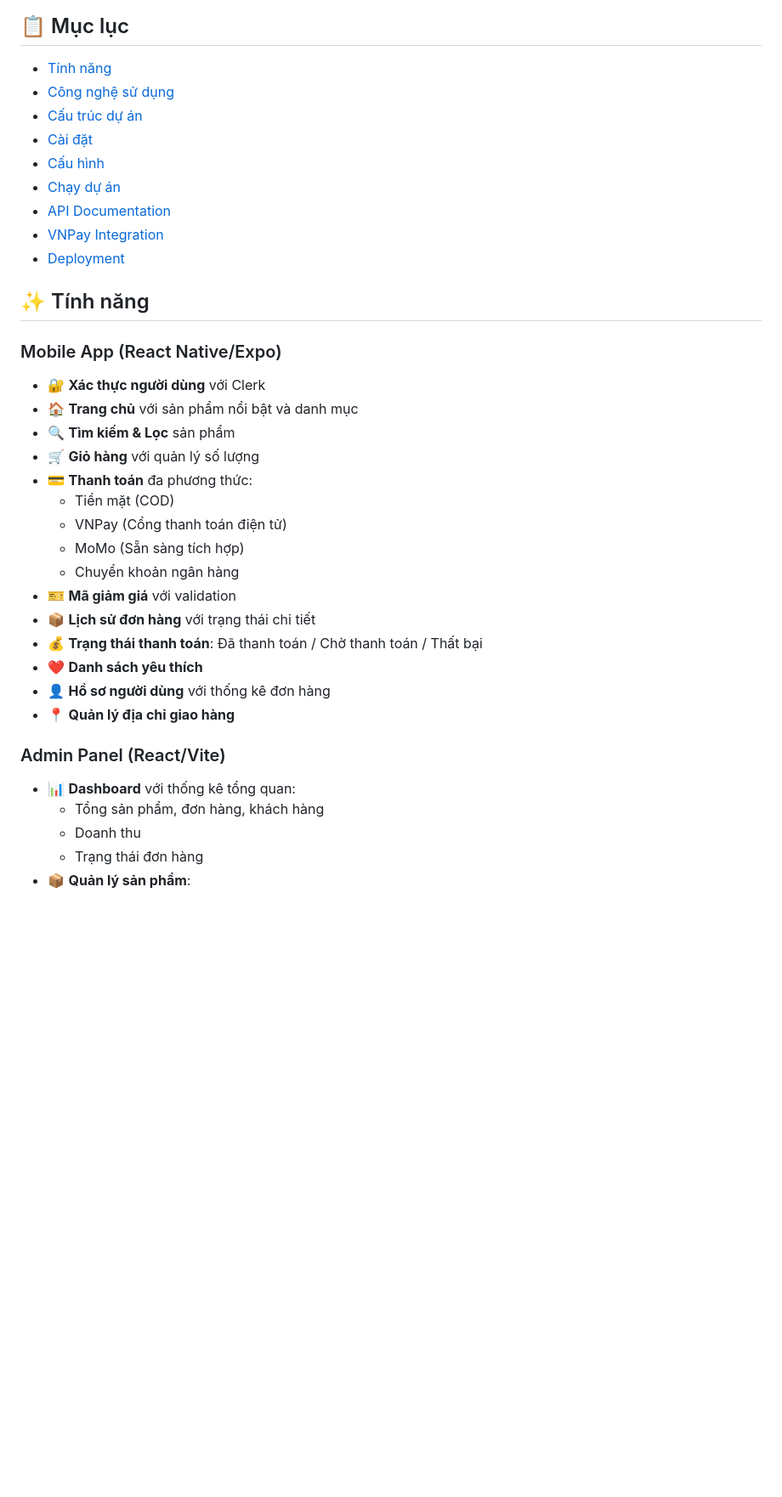
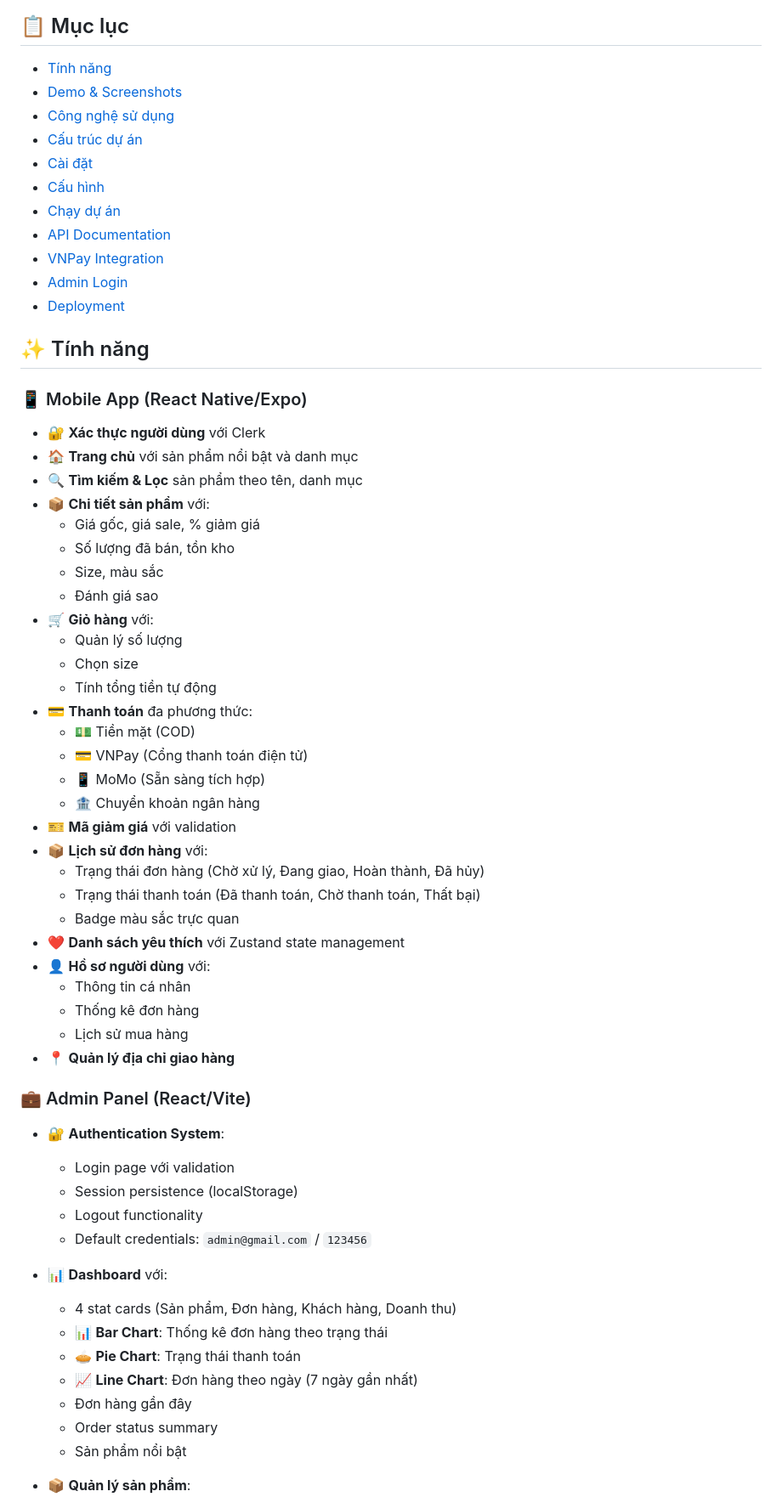
Before and after one commit to hoccodekode/expo_ecommerce, a Markdown page: README.md, the part around one of its changes. Shown at 85% size. Rendered like a GitHub page; blank space fills up the shorter version.

Commit message:
update README.md with all new features and improvements

```diff
--- a/README.md
+++ b/README.md
@@ -5,6 +8,7 @@ Hệ thống thương mại điện tử đầy đủ tính năng với Mobile A
 ## 📋 Mục lục
 
 - [Tính năng](#-tính-năng)
+- [Demo & Screenshots](#-demo--screenshots)
 - [Công nghệ sử dụng](#-công-nghệ-sử-dụng)
 - [Cấu trúc dự án](#-cấu-trúc-dự-án)
 - [Cài đặt](#-cài-đặt)
@@ -12,32 +16,57 @@ Hệ thống thương mại điện tử đầy đủ tính năng với Mobile A
 - [Chạy dự án](#-chạy-dự-án)
 - [API Documentation](#-api-documentation)
 - [VNPay Integration](#-vnpay-integration)
+- [Admin Login](#-admin-login)
 - [Deployment](#-deployment)
 
 ## ✨ Tính năng
 
-### Mobile App (React Native/Expo)
+### 📱 Mobile App (React Native/Expo)
 - 🔐 **Xác thực người dùng** với Clerk
 - 🏠 **Trang chủ** với sản phẩm nổi bật và danh mục
-- 🔍 **Tìm kiếm & Lọc** sản phẩm
-- 🛒 **Giỏ hàng** với quản lý số lượng
+- 🔍 **Tìm kiếm & Lọc** sản phẩm theo tên, danh mục
+- 📦 **Chi tiết sản phẩm** với:
+  - Giá gốc, giá sale, % giảm giá
+  - Số lượng đã bán, tồn kho
+  - Size, màu sắc
+  - Đánh giá sao
+- 🛒 **Giỏ hàng** với:
+  - Quản lý số lượng
+  - Chọn size
+  - Tính tổng tiền tự động
 - 💳 **Thanh toán** đa phương thức:
-  - Tiền mặt (COD)
-  - VNPay (Cổng thanh toán điện tử)
-  - MoMo (Sẵn sàng tích hợp)
-  - Chuyển khoản ngân hàng
+  - 💵 Tiền mặt (COD)
+  - 💳 VNPay (Cổng thanh toán điện tử)
+  - 📱 MoMo (Sẵn sàng tích hợp)
+  - 🏦 Chuyển khoản ngân hàng
 - 🎫 **Mã giảm giá** với validation
-- 📦 **Lịch sử đơn hàng** với trạng thái chi tiết
-- 💰 **Trạng thái thanh toán**: Đã thanh toán / Chờ thanh toán / Thất bại
-- ❤️ **Danh sách yêu thích**
-- 👤 **Hồ sơ người dùng** với thống kê đơn hàng
+- 📦 **Lịch sử đơn hàng** với:
+  - Trạng thái đơn hàng (Chờ xử lý, Đang giao, Hoàn thành, Đã hủy)
+  - Trạng thái thanh toán (Đã thanh toán, Chờ thanh toán, Thất bại)
+  - Badge màu sắc trực quan
+- ❤️ **Danh sách yêu thích** với Zustand state management
+- 👤 **Hồ sơ người dùng** với:
+  - Thông tin cá nhân
+  - Thống kê đơn hàng
+  - Lịch sử mua hàng
 - 📍 **Quản lý địa chỉ giao hàng**
 
-### Admin Panel (React/Vite)
-- 📊 **Dashboard** với thống kê tổng quan:
-  - Tổng sản phẩm, đơn hàng, khách hàng
-  - Doanh thu
-  - Trạng thái đơn hàng
+### 💼 Admin Panel (React/Vite)
+- 🔐 **Authentication System**:
+  - Login page với validation
+  - Session persistence (localStorage)
+  - Logout functionality
+  - Default credentials: `admin@gmail.com` / `123456`
+
+- 📊 **Dashboard** với:
+  - 4 stat cards (Sản phẩm, Đơn hàng, Khách hàng, Doanh thu)
+  - 📊 **Bar Chart**: Thống kê đơn hàng theo trạng thái
+  - 🥧 **Pie Chart**: Trạng thái thanh toán
+  - 📈 **Line Chart**: Đơn hàng theo ngày (7 ngày gần nhất)
+  - Đơn hàng gần đây
+  - Order status summary
+  - Sản phẩm nổi bật
+
 - 📦 **Quản lý sản phẩm**:
   - Thêm/Sửa/Xóa sản phẩm
   - Upload ảnh qua Cloudinary
```
Also changed, not shown: other parts of README.md (+168 -37 lines).
